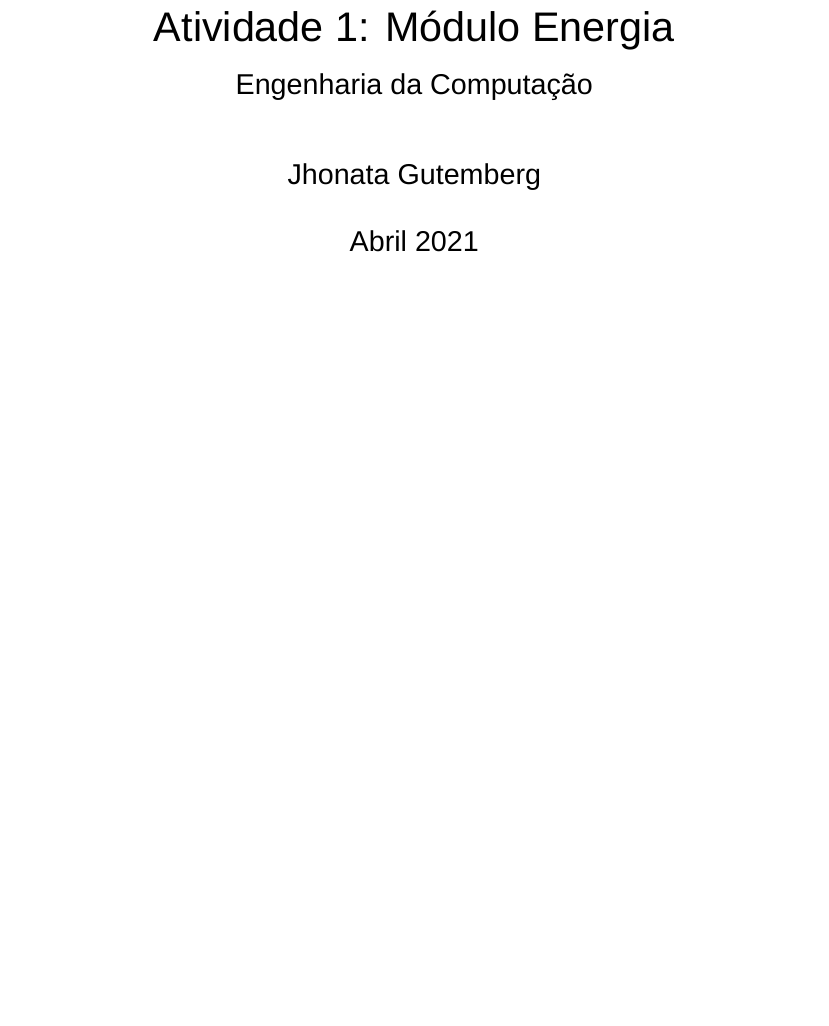
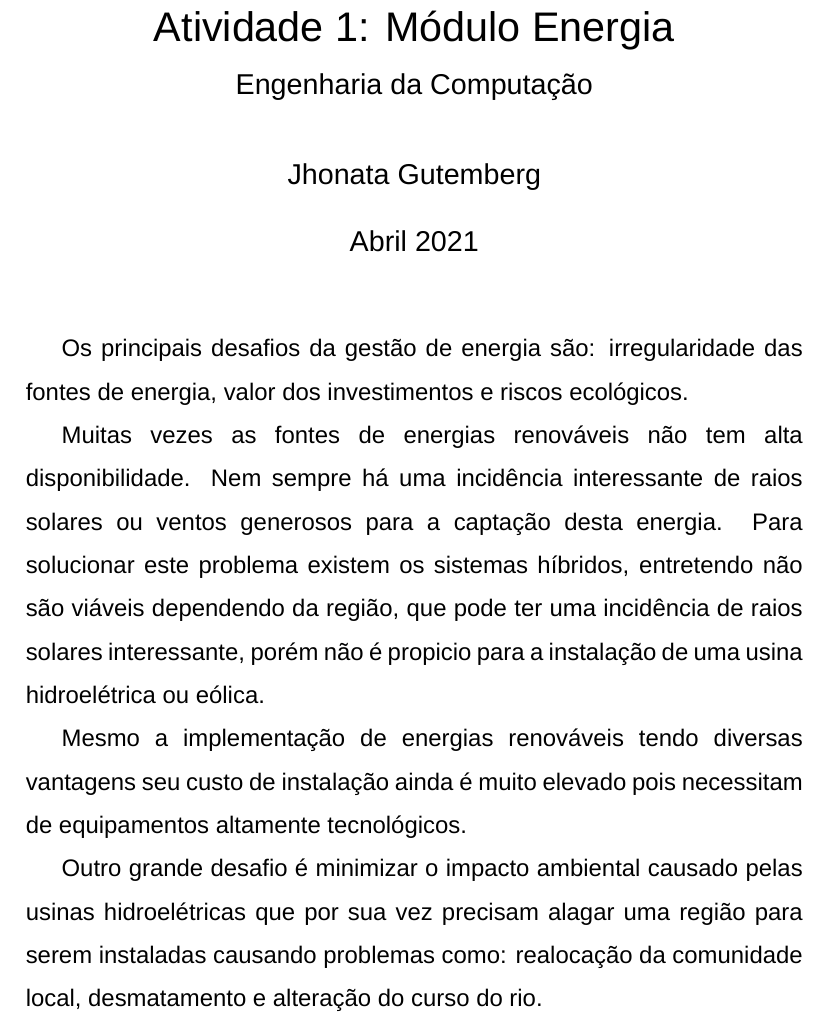
Before and after one commit to gutemberg-jhonata/latex-workshop-vscode, a LaTeX document (trabalhos-faculdade/sustentabilidade/modulo-3/PPA1/Atividade.tex): part of the page, cut so that both start at the same text, the shorter picture padded with empty space. Compiled offline with XeLaTeX; a missing font is replaced by an installed copy or a similar font.

Commit message:
Finishing Exercise 1 - sustainability

```diff
--- a/trabalhos-faculdade/sustentabilidade/modulo-3/PPA1/Atividade.tex
+++ b/trabalhos-faculdade/sustentabilidade/modulo-3/PPA1/Atividade.tex
@@ -17,4 +17,12 @@
 
 \begin{document}
     \maketitle
+
+    \par Os principais desafios da gestão de energia são: irregularidade das fontes de energia, valor dos investimentos e riscos ecológicos.
+
+    \par Muitas vezes as fontes de energias renováveis não tem alta disponibilidade. Nem sempre há uma incidência interessante de raios solares ou ventos generosos para a captação desta energia. Para solucionar este problema existem os sistemas híbridos, entretendo não são viáveis dependendo da região, que pode ter uma incidência de raios solares interessante, porém não é propicio para a instalação de uma usina hidroelétrica ou eólica.
+
+    \par Mesmo a implementação de energias renováveis tendo diversas vantagens seu custo de instalação ainda é muito elevado pois necessitam de equipamentos altamente tecnológicos.
+
+    \par Outro grande desafio é minimizar o impacto ambiental causado pelas usinas hidroelétricas que por sua vez precisam alagar uma região para serem instaladas causando problemas como: realocação da comunidade local, desmatamento e alteração do curso do rio.
 \end{document}}
```
